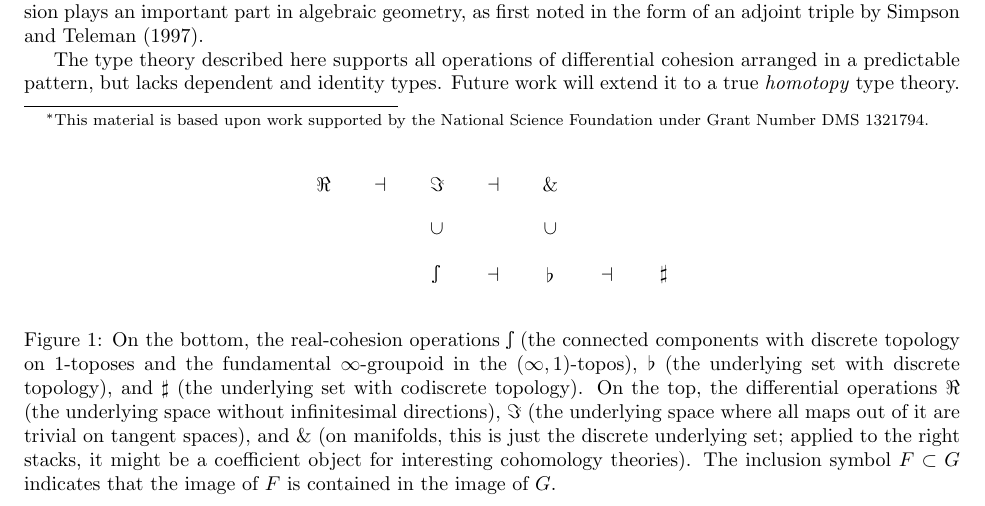
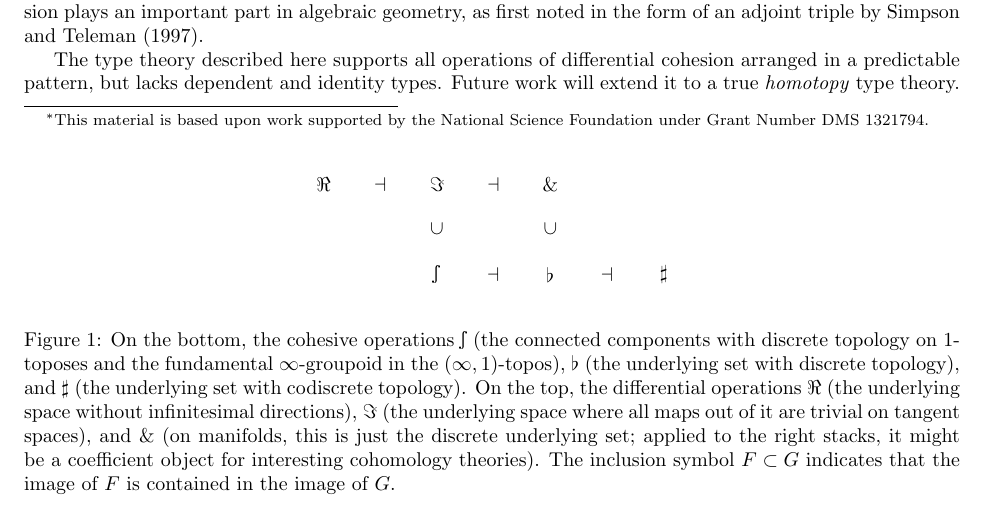
Before and after one commit to jpaykin/DifferentialCohesiveHoTT, a LaTeX document (abstract.tex): part of page 1 of 3, cut so that both start at the same text. Compiled offline with pdfLaTeX.

Commit message:
cohesion in figure

```diff
--- a/abstract.tex
+++ b/abstract.tex
@@ -94,7 +94,7 @@ Future work will extend it to a true \emph{homotopy} type theory.
     \path (E) to node {$\submodality$} (b);
   \end{tikzpicture}
 \end{center}
-\caption{On the bottom, the real-cohesion operations $\shape$ (the connected
+\caption{On the bottom, the cohesive operations $\shape$ (the connected
   components with discrete topology on 1-toposes and the fundamental
   $\infty$-groupoid in the $(\infty,1)$-topos), $\flat$ (the underlying set with
   discrete topology), and $\sharp$ (the underlying set with codiscrete
```
